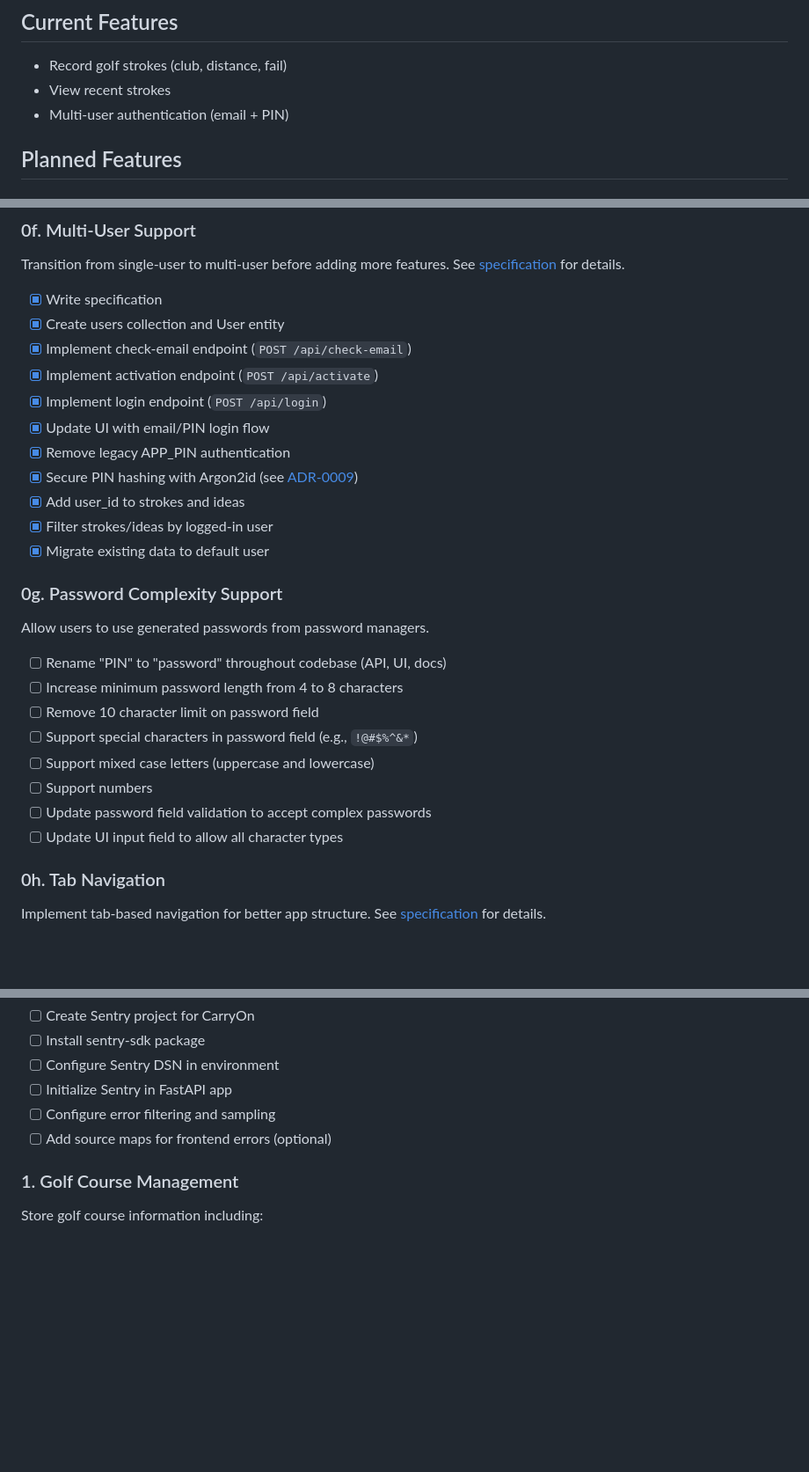
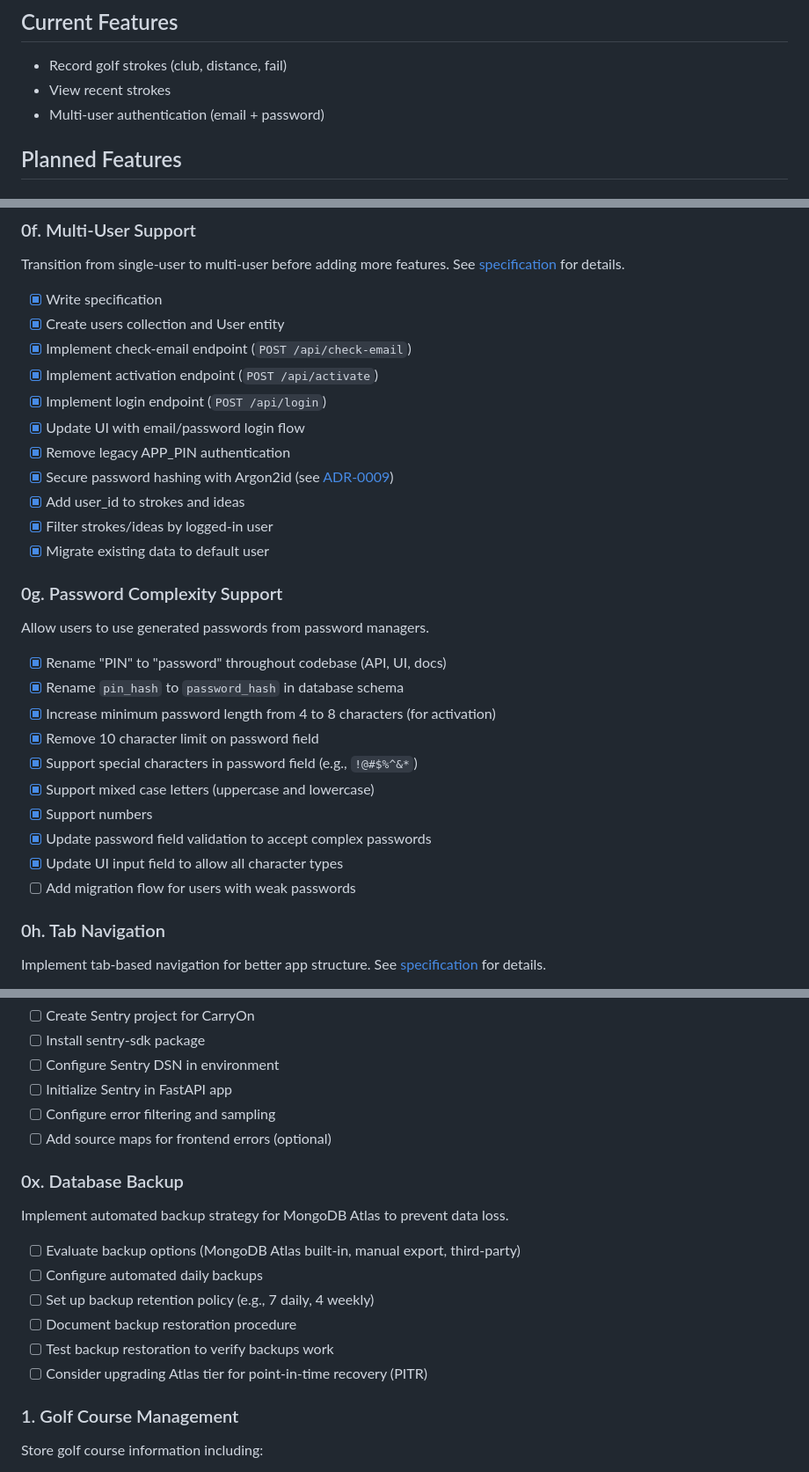
Before and after one commit to RoaldO/carry-on, a Markdown page: ROADMAP.md, 3 parts joined by grey strips. Shown at 88% size. Rendered like a GitHub page; blank space fills up the shorter version.

Commit message:
Update roadmap: add database backup, mark password work done
- Add 0x. Database Backup section with backup strategy items
- Mark 0g. Password Complexity items as complete
- Update PIN terminology to password in roadmap
- Add remaining task for migration flow

Co-Authored-By: Claude Opus 4.5 <noreply@anthropic.com>

```diff
--- a/ROADMAP.md
+++ b/ROADMAP.md
@@ -3,7 +3,7 @@
 ## Current Features
 - Record golf strokes (club, distance, fail)
 - View recent strokes
-- Multi-user authentication (email + PIN)
+- Multi-user authentication (email + password)
 
 ## Planned Features
 
@@ -47,23 +47,25 @@ See [specification](docs/specs/multi-user.md) for details.
 - [x] Implement check-email endpoint (`POST /api/check-email`)
 - [x] Implement activation endpoint (`POST /api/activate`)
 - [x] Implement login endpoint (`POST /api/login`)
-- [x] Update UI with email/PIN login flow
+- [x] Update UI with email/password login flow
 - [x] Remove legacy APP_PIN authentication
-- [x] Secure PIN hashing with Argon2id (see [ADR-0009](docs/adr/0009-password-hashing.md))
+- [x] Secure password hashing with Argon2id (see [ADR-0009](docs/adr/0009-password-hashing.md))
 - [x] Add user_id to strokes and ideas
 - [x] Filter strokes/ideas by logged-in user
 - [x] Migrate existing data to default user
 
 ### 0g. Password Complexity Support
 Allow users to use generated passwords from password managers.
-- [ ] Rename "PIN" to "password" throughout codebase (API, UI, docs)
-- [ ] Increase minimum password length from 4 to 8 characters
-- [ ] Remove 10 character limit on password field
-- [ ] Support special characters in password field (e.g., `!@#$%^&*`)
-- [ ] Support mixed case letters (uppercase and lowercase)
-- [ ] Support numbers
-- [ ] Update password field validation to accept complex passwords
-- [ ] Update UI input field to allow all character types
+- [x] Rename "PIN" to "password" throughout codebase (API, UI, docs)
+- [x] Rename `pin_hash` to `password_hash` in database schema
+- [x] Increase minimum password length from 4 to 8 characters (for activation)
+- [x] Remove 10 character limit on password field
+- [x] Support special characters in password field (e.g., `!@#$%^&*`)
+- [x] Support mixed case letters (uppercase and lowercase)
+- [x] Support numbers
+- [x] Update password field validation to accept complex passwords
+- [x] Update UI input field to allow all character types
+- [ ] Add migration flow for users with weak passwords
 
 ### 0h. Tab Navigation
 Implement tab-based navigation for better app structure.
@@ -227,6 +229,15 @@ Track and monitor errors in production with Sentry.
 - [ ] Configure error filtering and sampling
 - [ ] Add source maps for frontend errors (optional)
 
+### 0x. Database Backup
+Implement automated backup strategy for MongoDB Atlas to prevent data loss.
+- [ ] Evaluate backup options (MongoDB Atlas built-in, manual export, third-party)
+- [ ] Configure automated daily backups
+- [ ] Set up backup retention policy (e.g., 7 daily, 4 weekly)
+- [ ] Document backup restoration procedure
+- [ ] Test backup restoration to verify backups work
+- [ ] Consider upgrading Atlas tier for point-in-time recovery (PITR)
+
 ### 1. Golf Course Management
 Store golf course information including:
 - Course name
```
